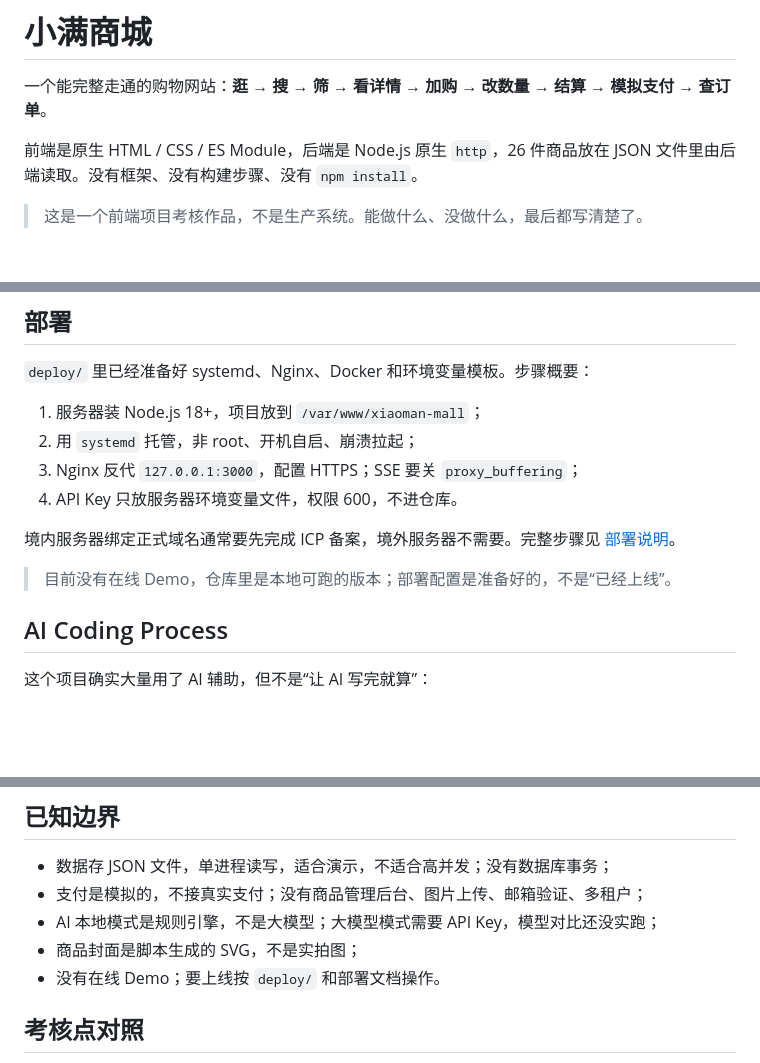
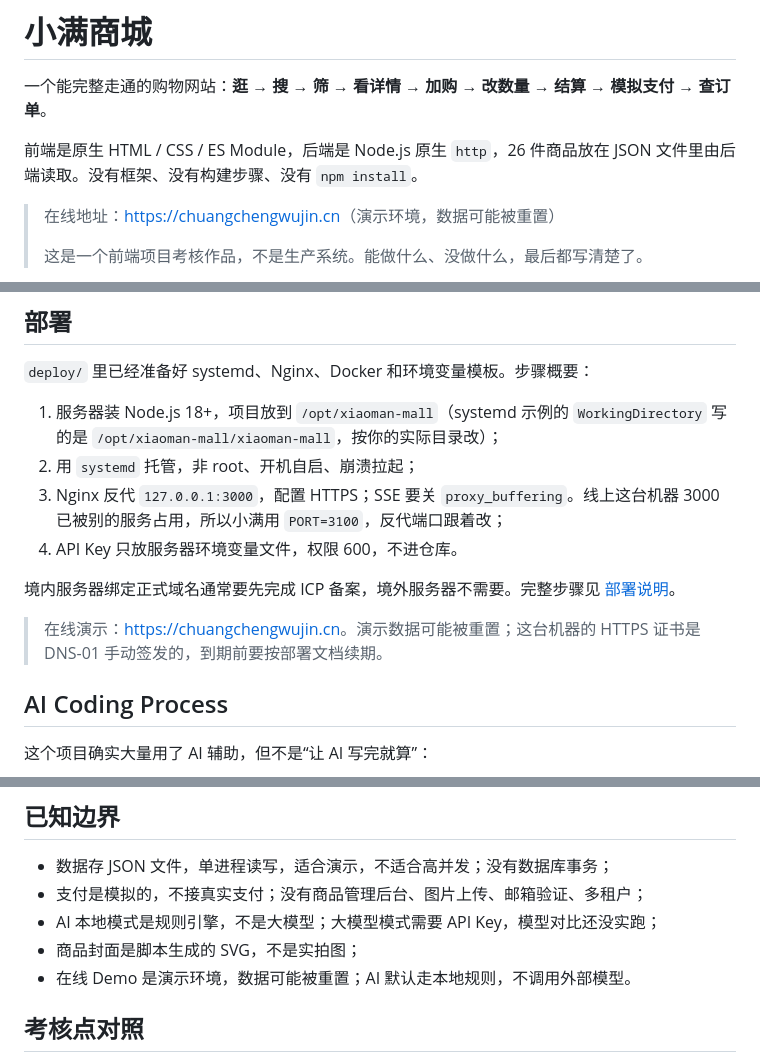
Before and after one commit to neverstop-APK/xiaoman-mall, a Markdown page: README.md, 3 parts joined by grey strips. Drawn GitHub-style; blank space fills up the shorter version.

Commit message:
README 增加在线地址，部署文档补充 DNS-01 手动续期

```diff
--- a/README.md
+++ b/README.md
@@ -4,6 +4,8 @@
 
 前端是原生 HTML / CSS / ES Module，后端是 Node.js 原生 `http`，26 件商品放在 JSON 文件里由后端读取。没有框架、没有构建步骤、没有 `npm install`。
 
+> 在线地址：<https://chuangchengwujin.cn>（演示环境，数据可能被重置）
+>
 > 这是一个前端项目考核作品，不是生产系统。能做什么、没做什么，最后都写清楚了。
 
 ![小满商城首页](docs/screenshots/home.png)
@@ -190,14 +192,14 @@ xiaoman-mall/
 
 `deploy/` 里已经准备好 systemd、Nginx、Docker 和环境变量模板。步骤概要：
 
-1. 服务器装 Node.js 18+，项目放到 `/var/www/xiaoman-mall`；
+1. 服务器装 Node.js 18+，项目放到 `/opt/xiaoman-mall`（systemd 示例的 `WorkingDirectory` 写的是 `/opt/xiaoman-mall/xiaoman-mall`，按你的实际目录改）；
 2. 用 `systemd` 托管，非 root、开机自启、崩溃拉起；
-3. Nginx 反代 `127.0.0.1:3000`，配置 HTTPS；SSE 要关 `proxy_buffering`；
+3. Nginx 反代 `127.0.0.1:3000`，配置 HTTPS；SSE 要关 `proxy_buffering`。线上这台机器 3000 已被别的服务占用，所以小满用 `PORT=3100`，反代端口跟着改；
 4. API Key 只放服务器环境变量文件，权限 600，不进仓库。
 
 境内服务器绑定正式域名通常要先完成 ICP 备案，境外服务器不需要。完整步骤见 [部署说明](docs/部署-服务器与域名.md)。
 
-> 目前没有在线 Demo，仓库里是本地可跑的版本；部署配置是准备好的，不是“已经上线”。
+> 在线演示：<https://chuangchengwujin.cn>。演示数据可能被重置；这台机器的 HTTPS 证书是 DNS-01 手动签发的，到期前要按部署文档续期。
 
 ## AI Coding Process
 
@@ -218,7 +220,7 @@ xiaoman-mall/
 - 支付是模拟的，不接真实支付；没有商品管理后台、图片上传、邮箱验证、多租户；
 - AI 本地模式是规则引擎，不是大模型；大模型模式需要 API Key，模型对比还没实跑；
 - 商品封面是脚本生成的 SVG，不是实拍图；
-- 没有在线 Demo；要上线按 `deploy/` 和部署文档操作。
+- 在线 Demo 是演示环境，数据可能被重置；AI 默认走本地规则，不调用外部模型。
 
 ## 考核点对照
 
```
Also changed, not shown: docs/部署-服务器与域名.md (+30 -0 lines).
